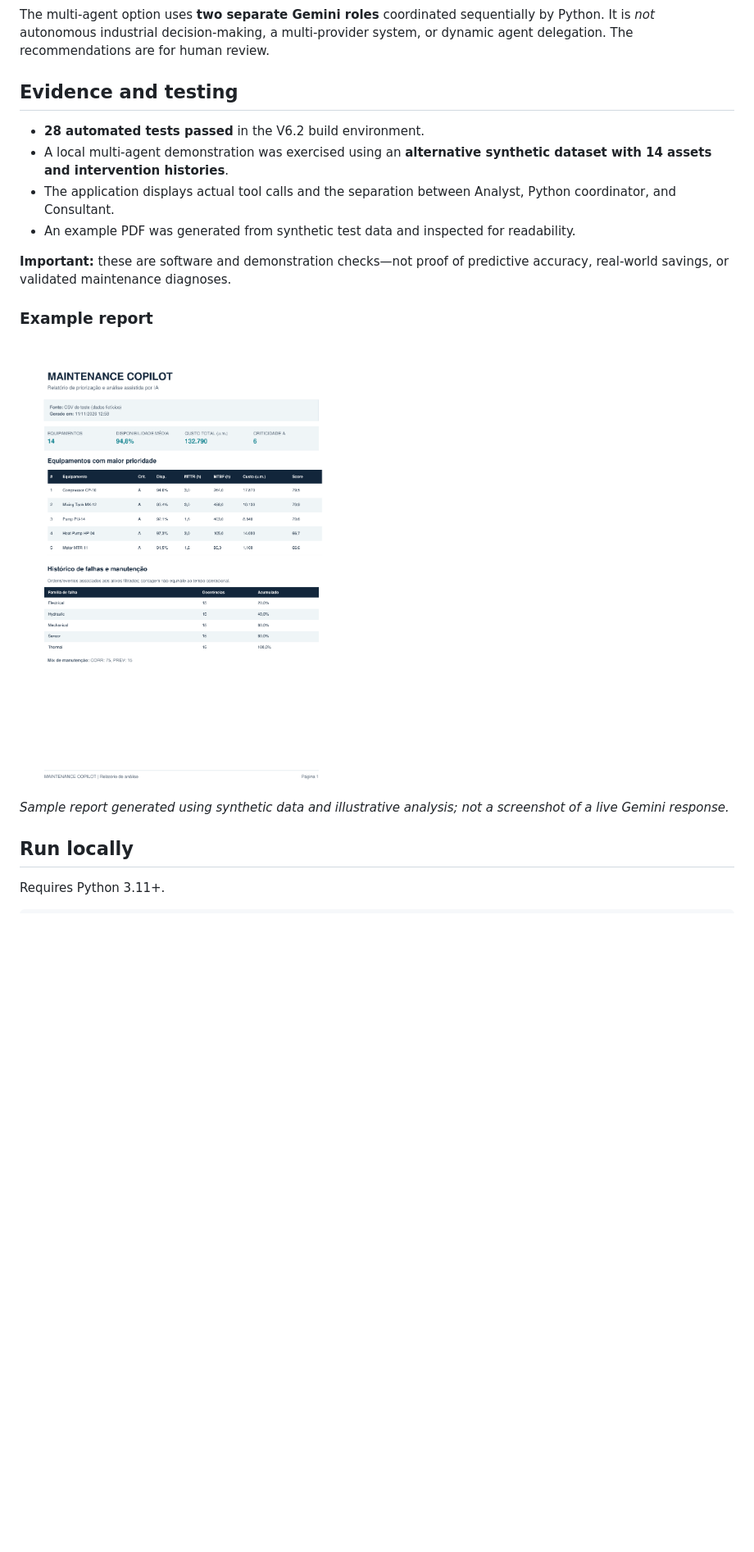
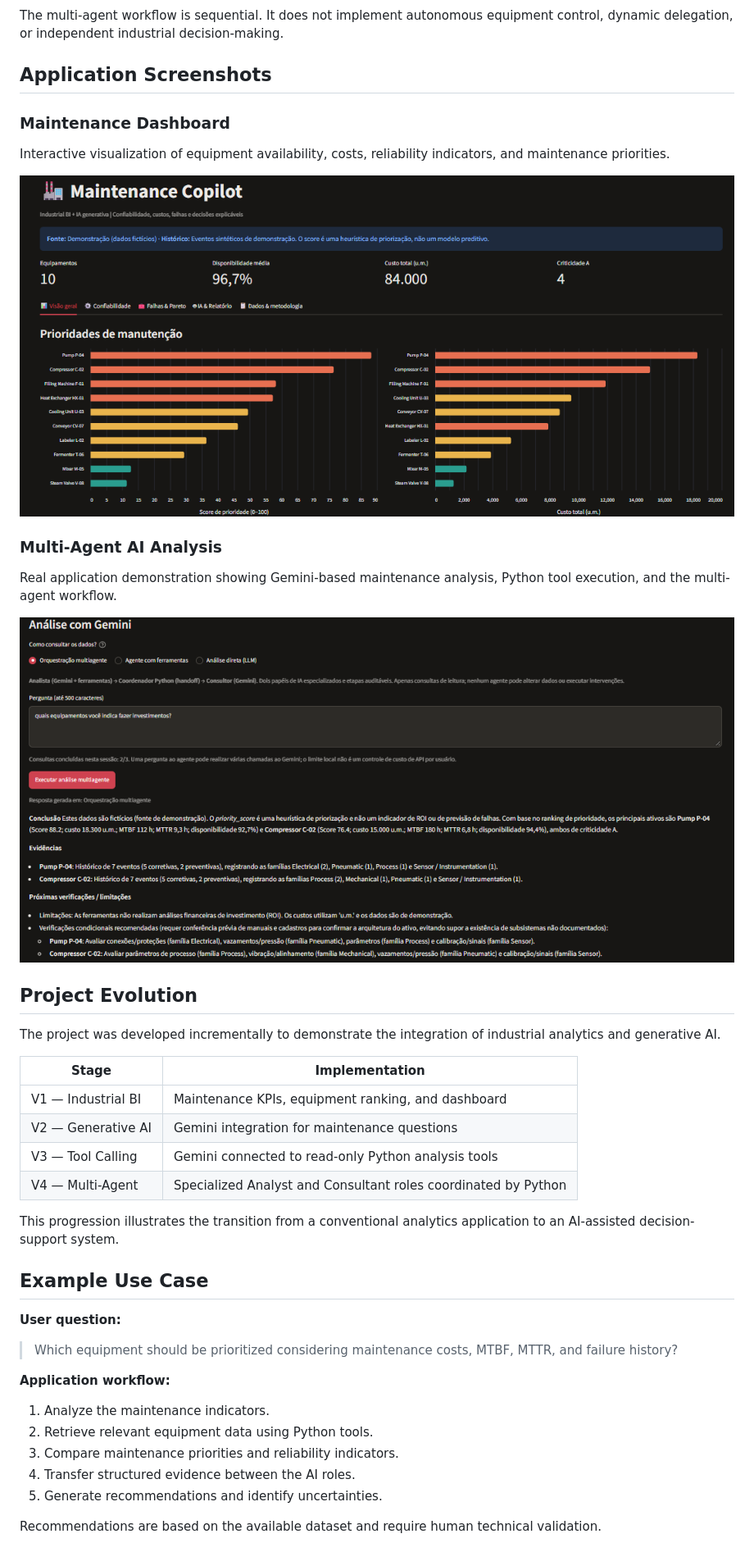
Before and after one commit to ioglas-af/ai-maintenance, a Markdown page: README.md, the part around one of its changes. Shown at 82% size. Drawn GitHub-style; pictures changed too: assets/dashboard-overview.png, assets/maintenance-ai-tab.png (added), assets/report-preview.png (deleted); blank space fills up the shorter version.

Commit message:
Improve documentation and showcase multi-agent AI

````diff
--- a/README.md
+++ b/README.md
@@ -34,22 +80,47 @@ flowchart TD
 ```
 
-The multi-agent option uses **two separate Gemini roles** coordinated sequentially by Python. It is *not* autonomous industrial decision-making, a multi-provider system, or dynamic agent delegation. The recommendations are for human review.
+The multi-agent workflow is sequential. It does not implement autonomous equipment control, dynamic delegation, or independent industrial decision-making.
 
-## Evidence and testing
+## Application Screenshots
 
-- **28 automated tests passed** in the V6.2 build environment.
-- A local multi-agent demonstration was exercised using an **alternative synthetic dataset with 14 assets and intervention histories**.
-- The application displays actual tool calls and the separation between Analyst, Python coordinator, and Consultant.
-- An example PDF was generated from synthetic test data and inspected for readability.
+### Maintenance Dashboard
 
-**Important:** these are software and demonstration checks—not proof of predictive accuracy, real-world savings, or validated maintenance diagnoses.
+Interactive visualization of equipment availability, costs, reliability indicators, and maintenance priorities.
 
-### Example report
+![Dashboard Overview](assets/dashboard-overview.png)
 
-<img src="assets/report-preview.png" alt="Example PDF report with synthetic test data" width="420">
+### Multi-Agent AI Analysis
 
-*Sample report generated using synthetic data and illustrative analysis; not a screenshot of a live Gemini response.*
+Real application demonstration showing Gemini-based maintenance analysis, Python tool execution, and the multi-agent workflow.
 
-## Run locally
+![Multi-Agent Analysis](assets/maintenance-ai-tab.png)
 
-Requires Python 3.11+.
+## Project Evolution
+
+The project was developed incrementally to demonstrate the integration of industrial analytics and generative AI.
+
+| Stage | Implementation |
+|---|---|
+| V1 — Industrial BI | Maintenance KPIs, equipment ranking, and dashboard |
+| V2 — Generative AI | Gemini integration for maintenance questions |
+| V3 — Tool Calling | Gemini connected to read-only Python analysis tools |
+| V4 — Multi-Agent | Specialized Analyst and Consultant roles coordinated by Python |
+
+This progression illustrates the transition from a conventional analytics application to an AI-assisted decision-support system.
+
+## Example Use Case
+
+**User question:**
+
+> Which equipment should be prioritized considering maintenance costs, MTBF, MTTR, and failure history?
+
+**Application workflow:**
+
+1. Analyze the maintenance indicators.
+2. Retrieve relevant equipment data using Python tools.
+3. Compare maintenance priorities and reliability indicators.
+4. Transfer structured evidence between the AI roles.
+5. Generate recommendations and identify uncertainties.
+
+Recommendations are based on the available dataset and require human technical validation.
+
````
Also changed, not shown: other parts of README.md (+143 -35 lines).
